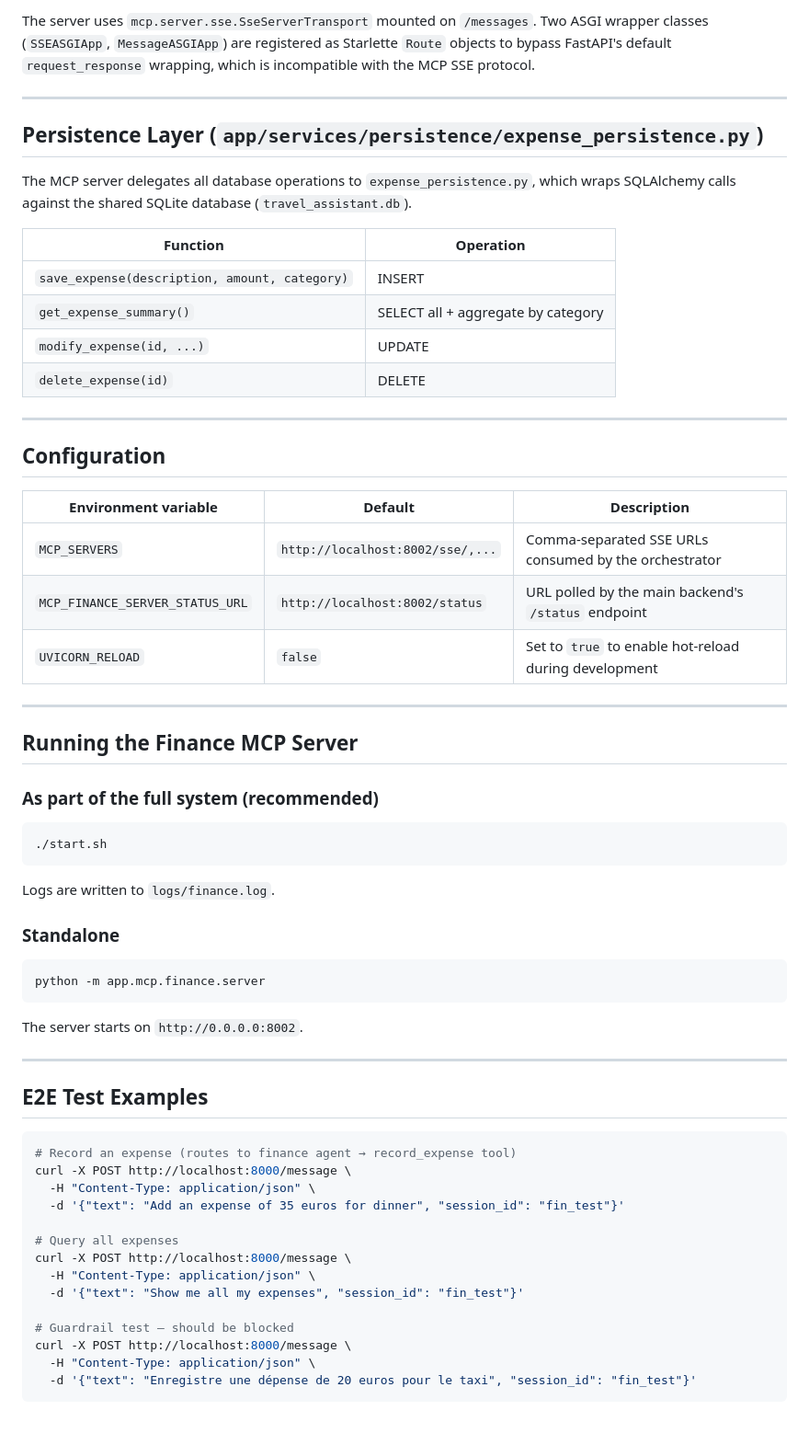
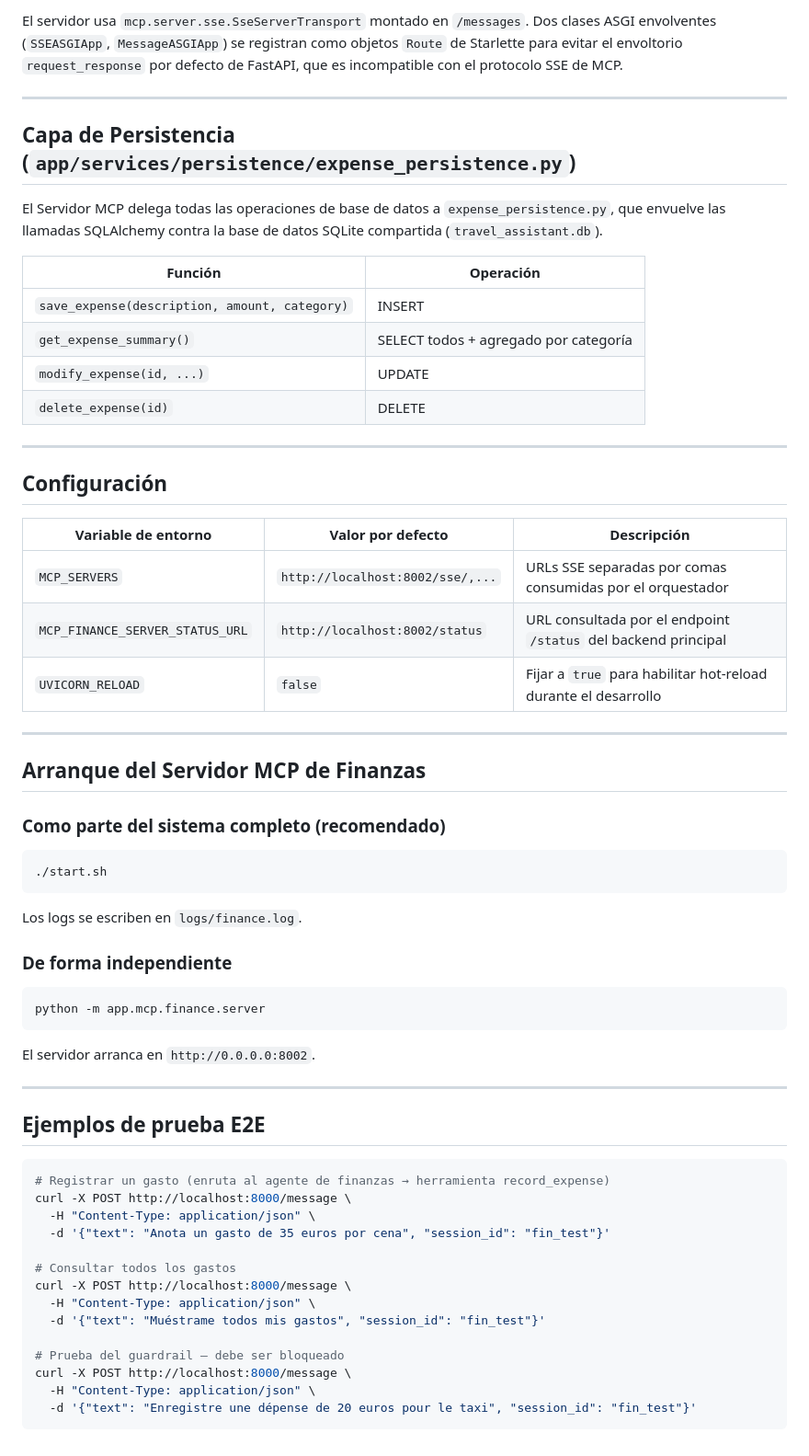
Before and after one commit to CharlyMoncada/travel-assitant, a Markdown page: documentation/Finance Service.md, the part around one of its changes. Shown at 92% size. Drawn GitHub-style.

````diff
--- a/documentation/Finance Service.md
+++ b/documentation/Finance Service.md
@@ -100,65 +100,65 @@ Before the Finance Agent is ever invoked, the orchestrator calls `check_finance_
 
-The server uses `mcp.server.sse.SseServerTransport` mounted on `/messages`. Two ASGI wrapper classes (`SSEASGIApp`, `MessageASGIApp`) are registered as Starlette `Route` objects to bypass FastAPI's default `request_response` wrapping, which is incompatible with the MCP SSE protocol.
+El servidor usa `mcp.server.sse.SseServerTransport` montado en `/messages`. Dos clases ASGI envolventes (`SSEASGIApp`, `MessageASGIApp`) se registran como objetos `Route` de Starlette para evitar el envoltorio `request_response` por defecto de FastAPI, que es incompatible con el protocolo SSE de MCP.
 
 ---
 
-## Persistence Layer (`app/services/persistence/expense_persistence.py`)
+## Capa de Persistencia (`app/services/persistence/expense_persistence.py`)
 
-The MCP server delegates all database operations to `expense_persistence.py`, which wraps SQLAlchemy calls against the shared SQLite database (`travel_assistant.db`).
+El Servidor MCP delega todas las operaciones de base de datos a `expense_persistence.py`, que envuelve las llamadas SQLAlchemy contra la base de datos SQLite compartida (`travel_assistant.db`).
 
-| Function | Operation |
-|----------|-----------|
+| Función | Operación |
+|---------|-----------|
 | `save_expense(description, amount, category)` | INSERT |
-| `get_expense_summary()` | SELECT all + aggregate by category |
+| `get_expense_summary()` | SELECT todos + agregado por categoría |
 | `modify_expense(id, ...)` | UPDATE |
 | `delete_expense(id)` | DELETE |
 
 ---
 
-## Configuration
+## Configuración
 
-| Environment variable | Default | Description |
-|----------------------|---------|-------------|
-| `MCP_SERVERS` | `http://localhost:8002/sse/,...` | Comma-separated SSE URLs consumed by the orchestrator |
-| `MCP_FINANCE_SERVER_STATUS_URL` | `http://localhost:8002/status` | URL polled by the main backend's `/status` endpoint |
-| `UVICORN_RELOAD` | `false` | Set to `true` to enable hot-reload during development |
+| Variable de entorno | Valor por defecto | Descripción |
+|--------------------|-------------------|-------------|
+| `MCP_SERVERS` | `http://localhost:8002/sse/,...` | URLs SSE separadas por comas consumidas por el orquestador |
+| `MCP_FINANCE_SERVER_STATUS_URL` | `http://localhost:8002/status` | URL consultada por el endpoint `/status` del backend principal |
+| `UVICORN_RELOAD` | `false` | Fijar a `true` para habilitar hot-reload durante el desarrollo |
 
 ---
 
-## Running the Finance MCP Server
+## Arranque del Servidor MCP de Finanzas
 
-### As part of the full system (recommended)
+### Como parte del sistema completo (recomendado)
 
 ```bash
 ./start.sh
 ```
 
-Logs are written to `logs/finance.log`.
+Los logs se escriben en `logs/finance.log`.
 
-### Standalone
+### De forma independiente
 
 ```bash
 python -m app.mcp.finance.server
 ```
 
-The server starts on `http://0.0.0.0:8002`.
+El servidor arranca en `http://0.0.0.0:8002`.
 
 ---
 
-## E2E Test Examples
+## Ejemplos de prueba E2E
 
 ```bash
-# Record an expense (routes to finance agent → record_expense tool)
+# Registrar un gasto (enruta al agente de finanzas → herramienta record_expense)
 curl -X POST http://localhost:8000/message \
   -H "Content-Type: application/json" \
-  -d '{"text": "Add an expense of 35 euros for dinner", "session_id": "fin_test"}'
+  -d '{"text": "Anota un gasto de 35 euros por cena", "session_id": "fin_test"}'
 
-# Query all expenses
+# Consultar todos los gastos
 curl -X POST http://localhost:8000/message \
   -H "Content-Type: application/json" \
-  -d '{"text": "Show me all my expenses", "session_id": "fin_test"}'
+  -d '{"text": "Muéstrame todos mis gastos", "session_id": "fin_test"}'
 
-# Guardrail test — should be blocked
+# Prueba del guardrail — debe ser bloqueado
 curl -X POST http://localhost:8000/message \
   -H "Content-Type: application/json" \
   -d '{"text": "Enregistre une dépense de 20 euros pour le taxi", "session_id": "fin_test"}'
````
Also changed, not shown: other parts of documentation/Finance Service.md (+53 -53 lines), documentation/Finance Language Guardrail.md (+38 -38 lines).
